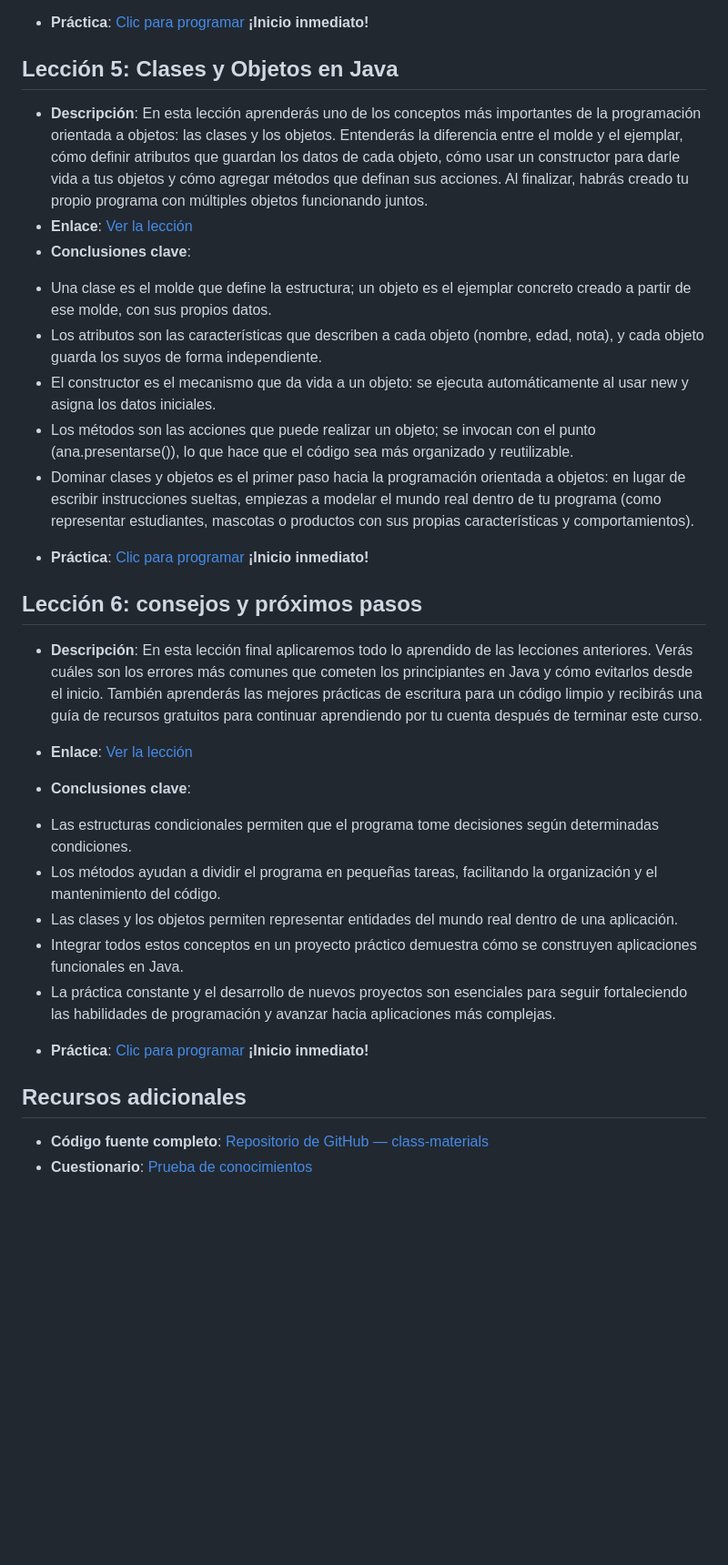
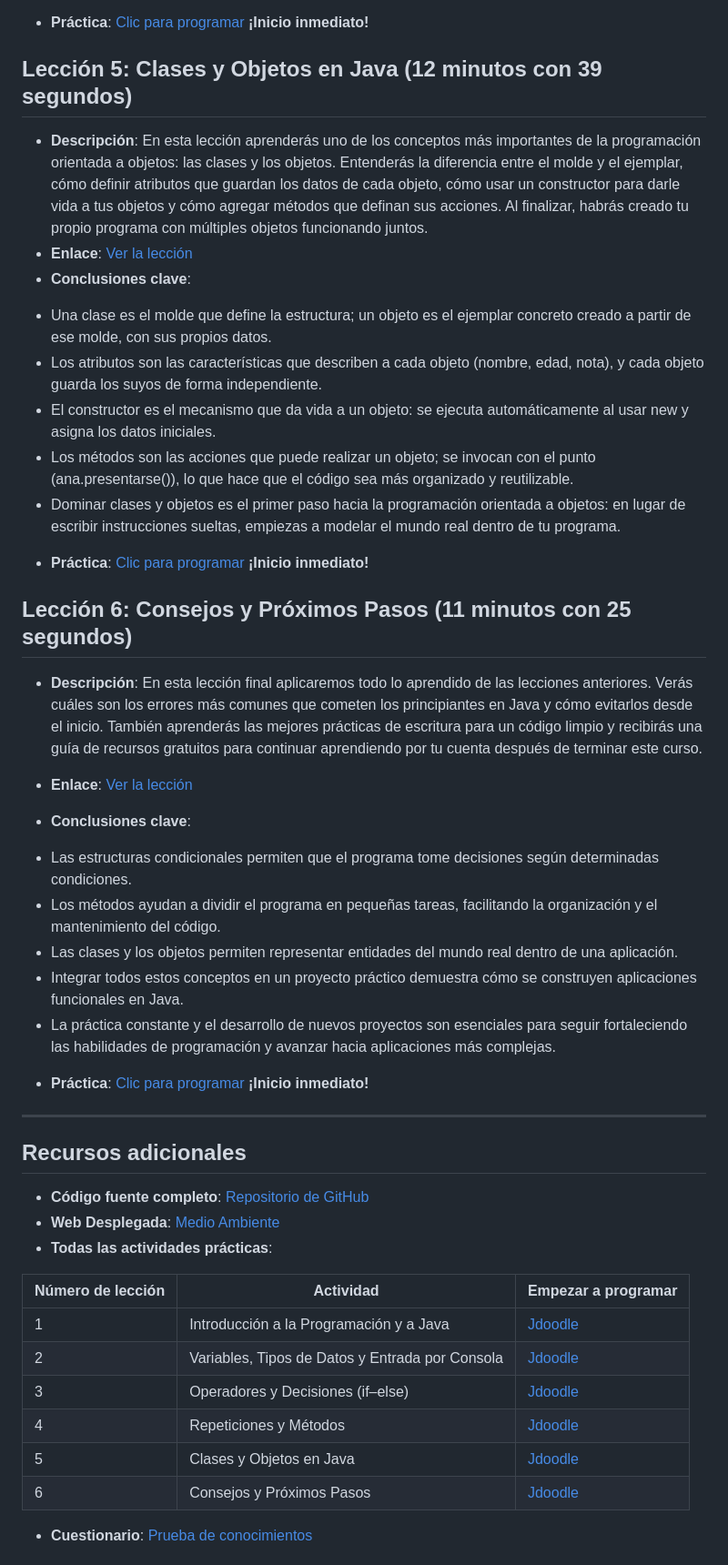
Before and after one commit to BL-App-Open-Source-1ASI0729-2610-12029/-java-fundamentals-course-Veltrix, a Markdown page: README.md, the part around one of its changes. Shown at 91% size. Drawn GitHub-style; blank space fills up the shorter version.

Commit message:
docs: add update README: lesson details and course info.

```diff
--- a/README.md
+++ b/README.md
@@ -66,6 +65,6 @@ programación orientada a objetos.
 - **Práctica**: [Clic para programar](https://www.jdoodle.com/ia/1UbB) **¡Inicio inmediato!**
 
 
-## **Lección 5:** Clases y Objetos en Java
+## Lección 5: Clases y Objetos en Java (12 minutos con 39 segundos)
 
 - **Descripción**: En esta lección aprenderás uno de los conceptos más importantes de la programación orientada a objetos: las clases y los objetos. Entenderás la diferencia entre el molde y el ejemplar, cómo definir atributos que guardan los datos de cada objeto, cómo usar un constructor para darle vida a tus objetos y cómo agregar métodos que definan sus acciones. Al finalizar, habrás creado tu propio programa con múltiples objetos funcionando juntos.
@@ -75,10 +74,10 @@ programación orientada a objetos.
 * Los atributos son las características que describen a cada objeto (nombre, edad, nota), y cada objeto guarda los suyos de forma independiente.
 * El constructor es el mecanismo que da vida a un objeto: se ejecuta automáticamente al usar new y asigna los datos iniciales.
 * Los métodos son las acciones que puede realizar un objeto; se invocan con el punto (ana.presentarse()), lo que hace que el código sea más organizado y reutilizable.
-* Dominar clases y objetos es el primer paso hacia la programación orientada a objetos: en lugar de escribir instrucciones sueltas, empiezas a modelar el mundo real dentro de tu programa (como representar estudiantes, mascotas o productos con sus propias características y comportamientos).
+* Dominar clases y objetos es el primer paso hacia la programación orientada a objetos: en lugar de escribir instrucciones sueltas, empiezas a modelar el mundo real dentro de tu programa.
 - **Práctica**: [Clic para programar](https://www.jdoodle.com/ia/1UcD) **¡Inicio inmediato!**
 
-## **Lección 6:** consejos y próximos pasos
+## Lección 6: Consejos y Próximos Pasos (11 minutos con 25 segundos)
 
 - **Descripción**: En esta lección final aplicaremos todo lo aprendido de las lecciones anteriores. Verás cuáles son los errores más comunes que cometen los principiantes en Java y cómo evitarlos desde el inicio. También aprenderás las mejores prácticas de escritura para un código limpio y recibirás una guía de recursos gratuitos para continuar aprendiendo por tu cuenta después de terminar este curso.
 
@@ -93,7 +92,20 @@ programación orientada a objetos.
 
 - **Práctica**: [Clic para programar](https://www.jdoodle.com/ia/1Uf8) **¡Inicio inmediato!**
 
+---
 
 ## Recursos adicionales
-- **Código fuente completo**: [Repositorio de GitHub — class-materials](https://github.com/BL-App-Open-Source-1ASI0729-2610-12029/-java-fundamentals-course-Veltrix/tree/main/class-materials)
+- **Código fuente completo**: [Repositorio de GitHub](https://github.com/BL-App-Open-Source-1ASI0729-2610-12029/-java-fundamentals-course-Veltrix/tree/main/class-materials)
+- **Web Desplegada**: [Medio Ambiente](https://gleeful-torrone-280372.netlify.app/)
+- **Todas las actividades prácticas**:
+
+| Número de lección | Actividad | Empezar a programar |
+|----------|----------|-------------|
+| 1 | Introducción a la Programación y a Java | [Jdoodle](https://www.jdoodle.com/online-java-compiler)  |
+| 2 | Variables, Tipos de Datos y Entrada por Consola| [Jdoodle](https://www.jdoodle.com/online-java-compiler)  |
+| 3 | Operadores y Decisiones (if–else)| [Jdoodle](https://www.jdoodle.com/online-java-compiler) |
+| 4 | Repeticiones y Métodos| [Jdoodle](https://www.jdoodle.com/online-java-compiler) |
+| 5 | Clases y Objetos en Java | [Jdoodle](https://www.jdoodle.com/online-java-compiler)  |
+| 6 | Consejos y Próximos Pasos | [Jdoodle](https://www.jdoodle.com/online-java-compiler)  |
+
 - **Cuestionario**: [Prueba de conocimientos](https://bl-app-open-source-1asi0729-2610-12029.github.io/-java-fundamentals-course-Veltrix/)
```
Also changed, not shown: other parts of README.md (+31 -8 lines).
